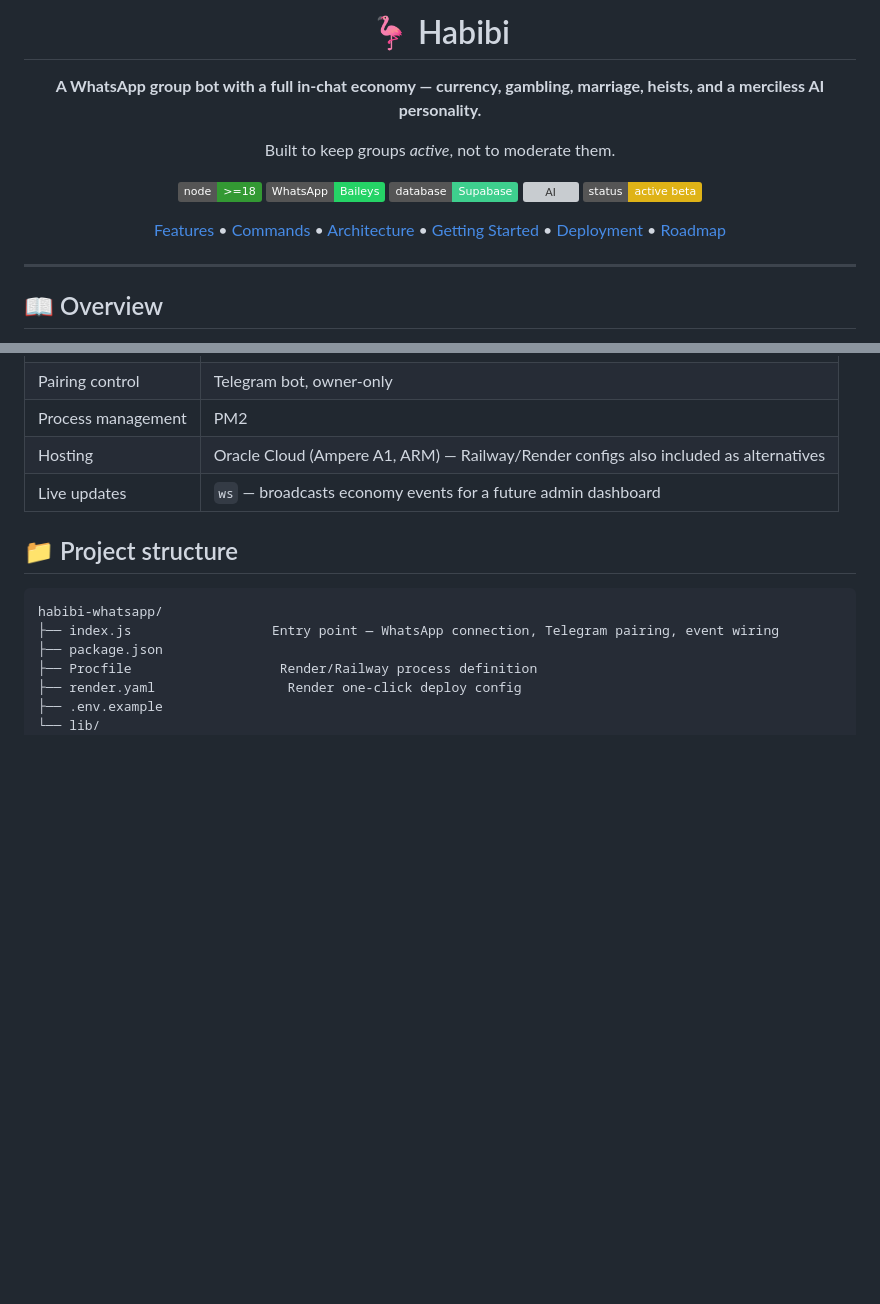
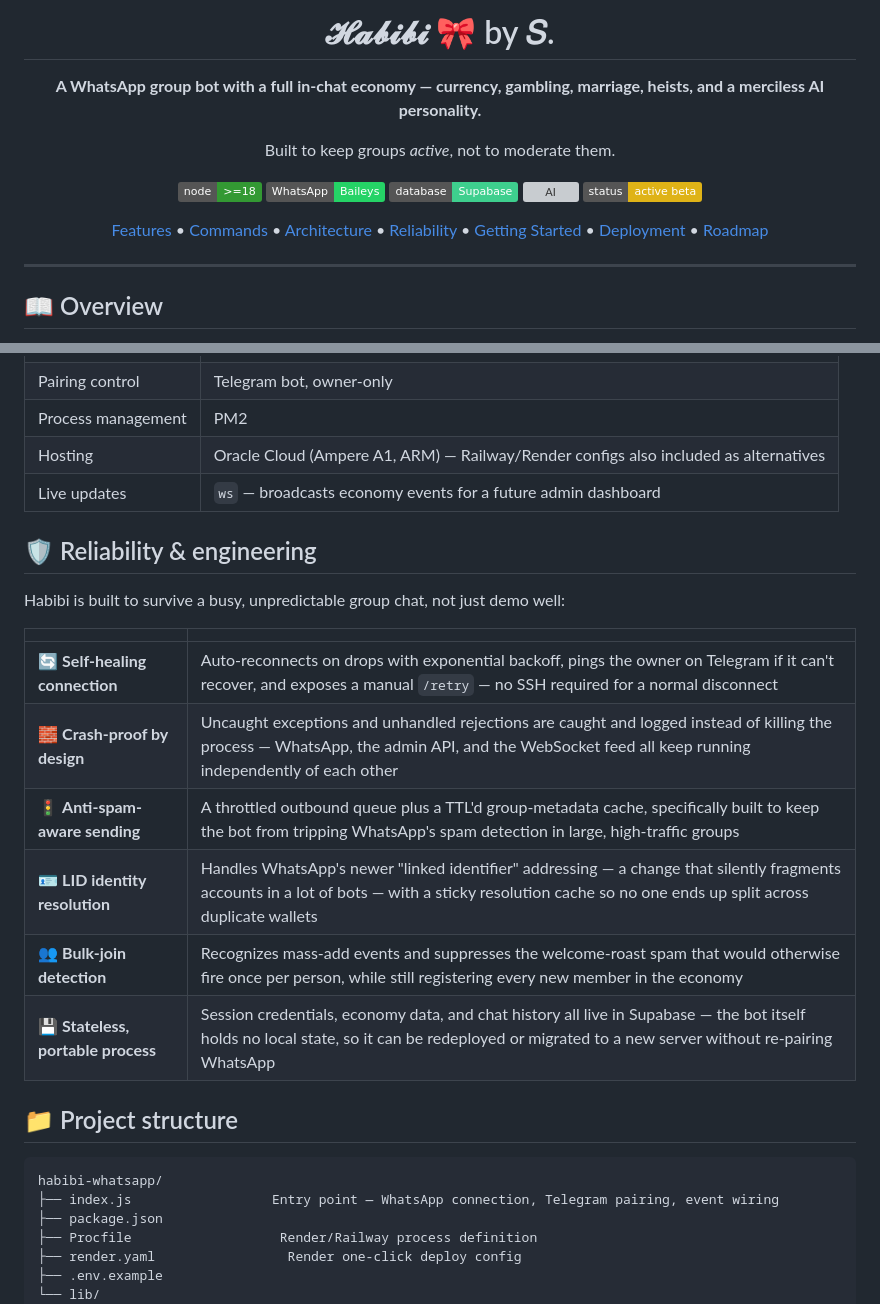
Before and after one commit to bobwheirdick543-png/Official-Habibi-yonder, a Markdown page: README.md, 2 parts joined by grey strips. Rendered like a GitHub page; badges without logos; blank space fills up the shorter version; grey boxes are pictures that could not be loaded.

````diff
--- a/README.md
+++ b/README.md
@@ -1,6 +1,6 @@
 <div align="center">
 
-# 🦩 Habibi
+# 𝓗𝓪𝓫𝓲𝓫𝓲 🎀 by 𝑆.
 
 **A WhatsApp group bot with a full in-chat economy — currency, gambling, marriage, heists, and a merciless AI personality.**
 
@@ -12,7 +12,7 @@ Built to keep groups *active*, not to moderate them.
 [![AI](https://img.shields.io/badge/AI-Groq%20%2F%20Llama%203.3-F55036?logo=meta&logoColor=white)](https://console.groq.com)
 [![Status](https://img.shields.io/badge/status-active%20beta-yellow)]()
 
-[Features](#-features) • [Commands](#-commands) • [Architecture](#-architecture) • [Getting Started](#-getting-started) • [Deployment](#-deployment) • [Roadmap](#-roadmap)
+[Features](#-features) • [Commands](#-commands) • [Architecture](#-architecture) • [Reliability](#-reliability--engineering) • [Getting Started](#-getting-started) • [Deployment](#-deployment) • [Roadmap](#-roadmap)
 
 </div>
 
@@ -98,6 +98,19 @@ Session credentials, economy state, and AI chat history all live in Supabase —
 | Hosting | Oracle Cloud (Ampere A1, ARM) — Railway/Render configs also included as alternatives |
 | Live updates | `ws` — broadcasts economy events for a future admin dashboard |
 
+## 🛡 Reliability & engineering
+
+Habibi is built to survive a busy, unpredictable group chat, not just demo well:
+
+| | |
+|---|---|
+| 🔄 **Self-healing connection** | Auto-reconnects on drops with exponential backoff, pings the owner on Telegram if it can't recover, and exposes a manual `/retry` — no SSH required for a normal disconnect |
+| 🧱 **Crash-proof by design** | Uncaught exceptions and unhandled rejections are caught and logged instead of killing the process — WhatsApp, the admin API, and the WebSocket feed all keep running independently of each other |
+| 🚦 **Anti-spam-aware sending** | A throttled outbound queue plus a TTL'd group-metadata cache, specifically built to keep the bot from tripping WhatsApp's spam detection in large, high-traffic groups |
+| 🪪 **LID identity resolution** | Handles WhatsApp's newer "linked identifier" addressing — a change that silently fragments accounts in a lot of bots — with a sticky resolution cache so no one ends up split across duplicate wallets |
+| 👥 **Bulk-join detection** | Recognizes mass-add events and suppresses the welcome-roast spam that would otherwise fire once per person, while still registering every new member in the economy |
+| 💾 **Stateless, portable process** | Session credentials, economy data, and chat history all live in Supabase — the bot itself holds no local state, so it can be redeployed or migrated to a new server without re-pairing WhatsApp |
+
 ## 📁 Project structure
 
 ```
````
